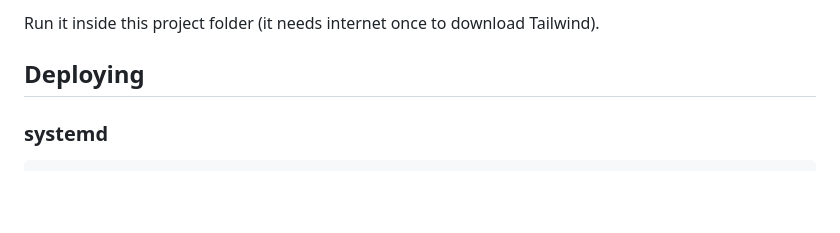
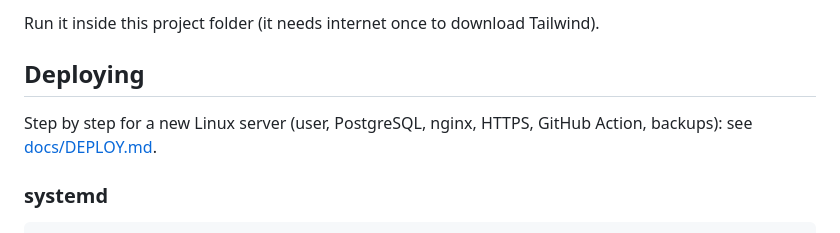
Before and after one commit to gihanm94/central, a Markdown page: README.md, the part around the change. Rendered like a GitHub page; blank space fills up the shorter version.

Commit message:
Add a step-by-step Linux server deploy guide
Co-Authored-By: Claude Sonnet 5.5 <noreply@anthropic.com>
Claude-Session: https://claude.ai/code/session_011ooBG1geoCYbnw3tLNdU6L

````diff
--- a/README.md
+++ b/README.md
@@ -294,6 +294,8 @@ Run it inside this project folder (it needs internet once to download Tailwind).
 
 ## Deploying
 
+Step by step for a new Linux server (user, PostgreSQL, nginx, HTTPS, GitHub Action, backups): see [docs/DEPLOY.md](docs/DEPLOY.md).
+
 ### systemd
 
 ```ini
````
Also changed, not shown: docs/DEPLOY.md (added, +87 -0 lines).
